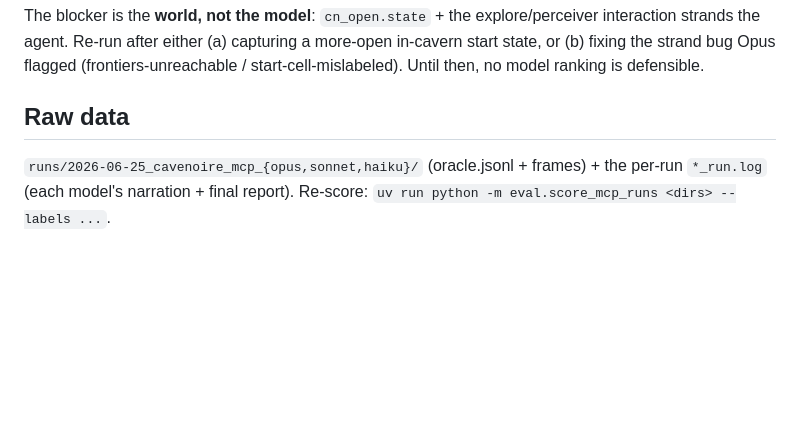
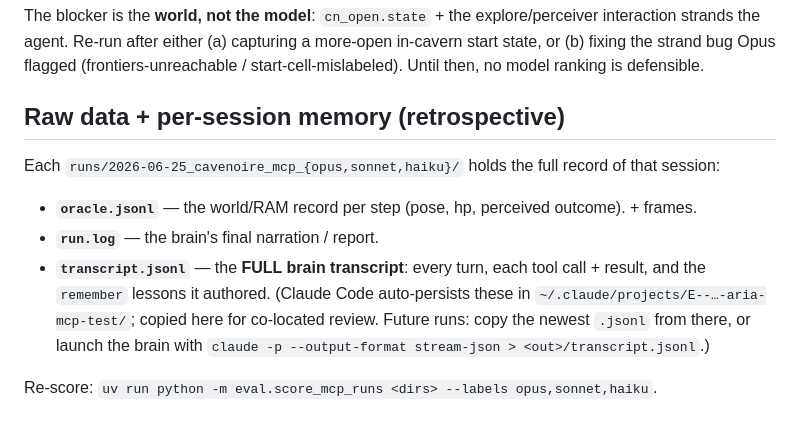
Before and after one commit to David-Dashboard/ai-pokemon-red, a Markdown page: reports/2026-06-25-model-comparison-mcp.md, the part around the change. GitHub-like rendering; blank space fills up the shorter version.

```diff
--- a/reports/2026-06-25-model-comparison-mcp.md
+++ b/reports/2026-06-25-model-comparison-mcp.md
@@ -42,6 +42,13 @@ The blocker is the **world, not the model**: `cn_open.state` + the explore/perce
 agent. Re-run after either (a) capturing a more-open in-cavern start state, or (b) fixing the strand bug Opus
 flagged (frontiers-unreachable / start-cell-mislabeled). Until then, no model ranking is defensible.
 
-## Raw data
-`runs/2026-06-25_cavenoire_mcp_{opus,sonnet,haiku}/` (oracle.jsonl + frames) + the per-run `*_run.log`
-(each model's narration + final report). Re-score: `uv run python -m eval.score_mcp_runs <dirs> --labels ...`.
+## Raw data + per-session memory (retrospective)
+Each `runs/2026-06-25_cavenoire_mcp_{opus,sonnet,haiku}/` holds the full record of that session:
+- **`oracle.jsonl`** — the world/RAM record per step (pose, hp, perceived outcome). + frames.
+- **`run.log`** — the brain's final narration / report.
+- **`transcript.jsonl`** — the **FULL brain transcript**: every turn, each tool call + result, and the
+  `remember` lessons it authored. (Claude Code auto-persists these in `~/.claude/projects/E--…-aria-mcp-test/`;
+  copied here for co-located review. Future runs: copy the newest `.jsonl` from there, or launch the brain with
+  `claude -p --output-format stream-json > <out>/transcript.jsonl`.)
+
+Re-score: `uv run python -m eval.score_mcp_runs <dirs> --labels opus,sonnet,haiku`.
```
Also changed, not shown: HANDOFF.md (+22 -0 lines).
